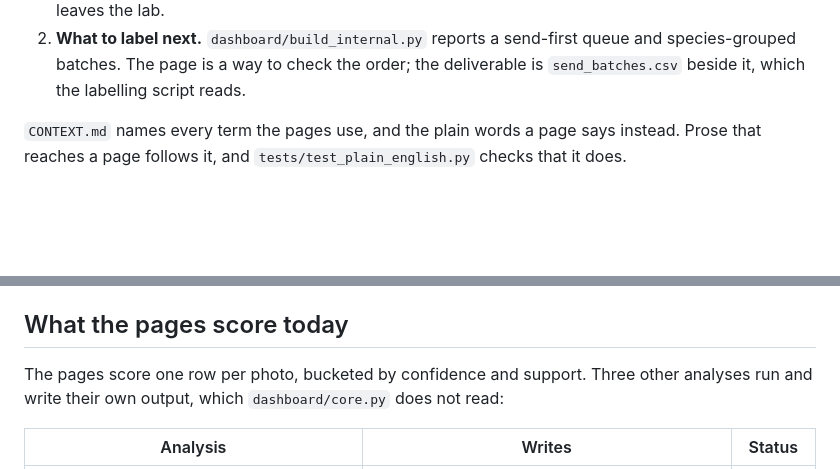
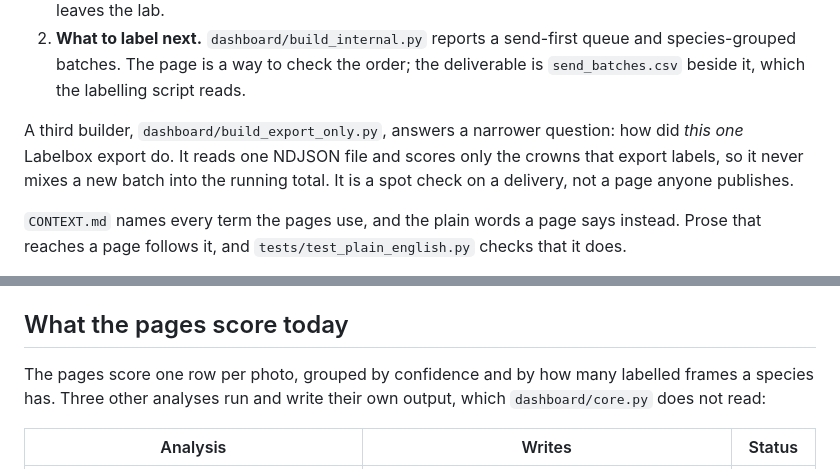
Before and after one commit to traitlab/bci-dashboard, a Markdown page: README.md, 2 parts joined by grey strips. GitHub-like rendering; blank space fills up the shorter version.

Commit message:
docs: name the third builder, and drop the last 'support' from the README
A reader opening dashboard/ found build_export_only.py with nothing in the
README saying what it answers or why it does not use the snapshot.

```diff
--- a/README.md
+++ b/README.md
@@ -12,6 +12,12 @@ measurement pass:
    queue and species-grouped batches. The page is a way to check the order;
    the deliverable is `send_batches.csv` beside it, which the labelling script
    reads.
+
+A third builder, `dashboard/build_export_only.py`, answers a narrower
+question: how did *this one* Labelbox export do. It reads one NDJSON file and
+scores only the crowns that export labels, so it never mixes a new batch into
+the running total. It is a spot check on a delivery, not a page anyone
+publishes.
 
 `CONTEXT.md` names every term the pages use, and the plain words a page says
 instead. Prose that reaches a page follows it, and
@@ -71,7 +77,8 @@ trend caveats live in the sibling `bci-dashboard-docs/metrics.md`.
 
 ## What the pages score today
 
-The pages score one row per photo, bucketed by confidence and support. Three other
+The pages score one row per photo, grouped by confidence and by how many
+labelled frames a species has. Three other
 analyses run and write their own output, which `dashboard/core.py` does not read:
 
 | Analysis | Writes | Status |
```
